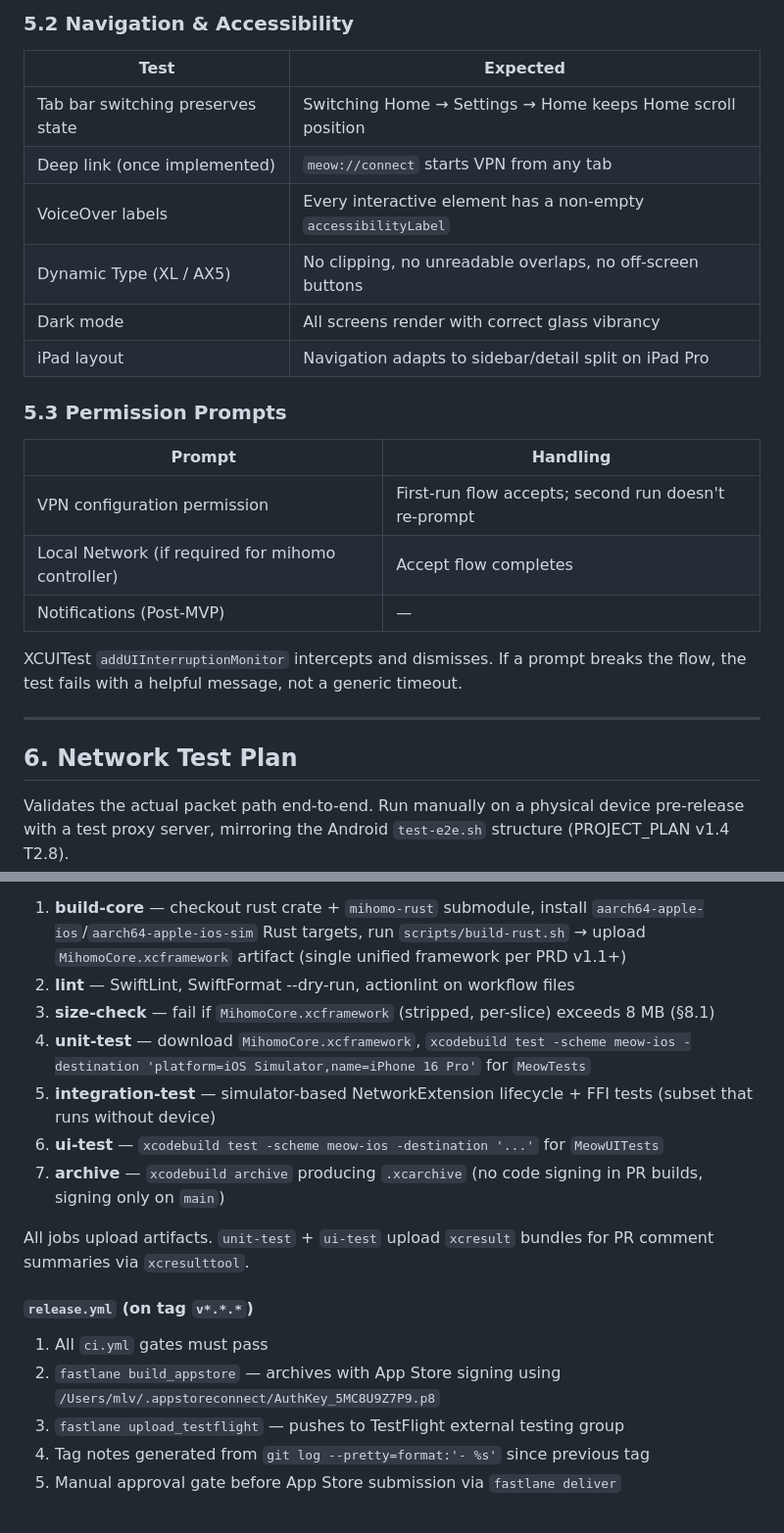
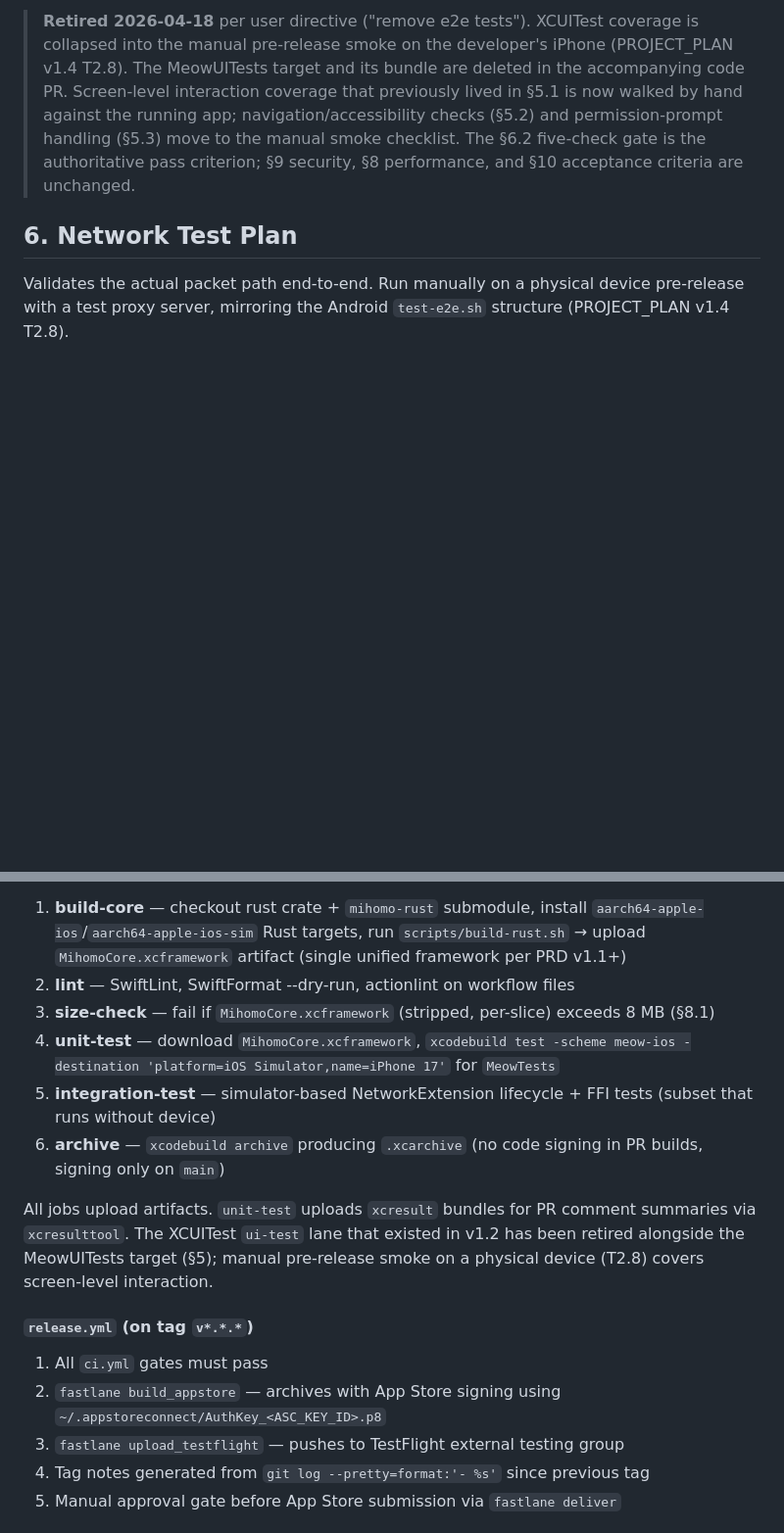
Before and after one commit to madeye/meow-ios, a Markdown page: docs/TEST_STRATEGY.md, 2 parts joined by grey strips. Shown at 98% size. GitHub-like rendering; blank space fills up the shorter version.

```diff
--- a/docs/TEST_STRATEGY.md
+++ b/docs/TEST_STRATEGY.md
@@ -255,25 +234,4 @@ UI tests use `XCUIApplication().launchArguments += ["-UITests", "-ResetState"]`
-### 5.2 Navigation & Accessibility
-
-| Test | Expected |
-|------|---------|
-| Tab bar switching preserves state | Switching Home → Settings → Home keeps Home scroll position |
-| Deep link (once implemented) | `meow://connect` starts VPN from any tab |
-| VoiceOver labels | Every interactive element has a non-empty `accessibilityLabel` |
-| Dynamic Type (XL / AX5) | No clipping, no unreadable overlaps, no off-screen buttons |
-| Dark mode | All screens render with correct glass vibrancy |
-| iPad layout | Navigation adapts to sidebar/detail split on iPad Pro |
-
-### 5.3 Permission Prompts
-
-| Prompt | Handling |
-|--------|---------|
-| VPN configuration permission | First-run flow accepts; second run doesn't re-prompt |
-| Local Network (if required for mihomo controller) | Accept flow completes |
-| Notifications (Post-MVP) | — |
-
-XCUITest `addUIInterruptionMonitor` intercepts and dismisses. If a prompt breaks the flow, the test fails with a helpful message, not a generic timeout.
-
----
+> **Retired 2026-04-18** per user directive ("remove e2e tests"). XCUITest coverage is collapsed into the manual pre-release smoke on the developer's iPhone (PROJECT_PLAN v1.4 T2.8). The MeowUITests target and its bundle are deleted in the accompanying code PR. Screen-level interaction coverage that previously lived in §5.1 is now walked by hand against the running app; navigation/accessibility checks (§5.2) and permission-prompt handling (§5.3) move to the manual smoke checklist. The §6.2 five-check gate is the authoritative pass criterion; §9 security, §8 performance, and §10 acceptance criteria are unchanged.
 
 ## 6. Network Test Plan
 
@@ -585,17 +543,16 @@ Jobs (parallel where possible):
 1. **build-core** — checkout rust crate + `mihomo-rust` submodule, install `aarch64-apple-ios`/`aarch64-apple-ios-sim` Rust targets, run `scripts/build-rust.sh` → upload `MihomoCore.xcframework` artifact (single unified framework per PRD v1.1+)
 2. **lint** — SwiftLint, SwiftFormat --dry-run, actionlint on workflow files
 3. **size-check** — fail if `MihomoCore.xcframework` (stripped, per-slice) exceeds 8 MB (§8.1)
-4. **unit-test** — download `MihomoCore.xcframework`, `xcodebuild test -scheme meow-ios -destination 'platform=iOS Simulator,name=iPhone 16 Pro'` for `MeowTests`
+4. **unit-test** — download `MihomoCore.xcframework`, `xcodebuild test -scheme meow-ios -destination 'platform=iOS Simulator,name=iPhone 17'` for `MeowTests`
 5. **integration-test** — simulator-based NetworkExtension lifecycle + FFI tests (subset that runs without device)
-6. **ui-test** — `xcodebuild test -scheme meow-ios -destination '...'` for `MeowUITests`
-7. **archive** — `xcodebuild archive` producing `.xcarchive` (no code signing in PR builds, signing only on `main`)
+6. **archive** — `xcodebuild archive` producing `.xcarchive` (no code signing in PR builds, signing only on `main`)
 
-All jobs upload artifacts. `unit-test` + `ui-test` upload `xcresult` bundles for PR comment summaries via `xcresulttool`.
+All jobs upload artifacts. `unit-test` uploads `xcresult` bundles for PR comment summaries via `xcresulttool`. The XCUITest `ui-test` lane that existed in v1.2 has been retired alongside the MeowUITests target (§5); manual pre-release smoke on a physical device (T2.8) covers screen-level interaction.
 
 #### `release.yml` (on tag `v*.*.*`)
 
 1. All `ci.yml` gates must pass
-2. `fastlane build_appstore` — archives with App Store signing using `/Users/mlv/.appstoreconnect/AuthKey_5MC8U9Z7P9.p8`
+2. `fastlane build_appstore` — archives with App Store signing using `~/.appstoreconnect/AuthKey_<ASC_KEY_ID>.p8`
 3. `fastlane upload_testflight` — pushes to TestFlight external testing group
 4. Tag notes generated from `git log --pretty=format:'- %s'` since previous tag
 5. Manual approval gate before App Store submission via `fastlane deliver`
```
Also changed, not shown: other parts of docs/TEST_STRATEGY.md (+8 -30 lines), docs/BUILD.md (+2 -2 lines), docs/PROJECT_PLAN.md (+1 -1 lines).
